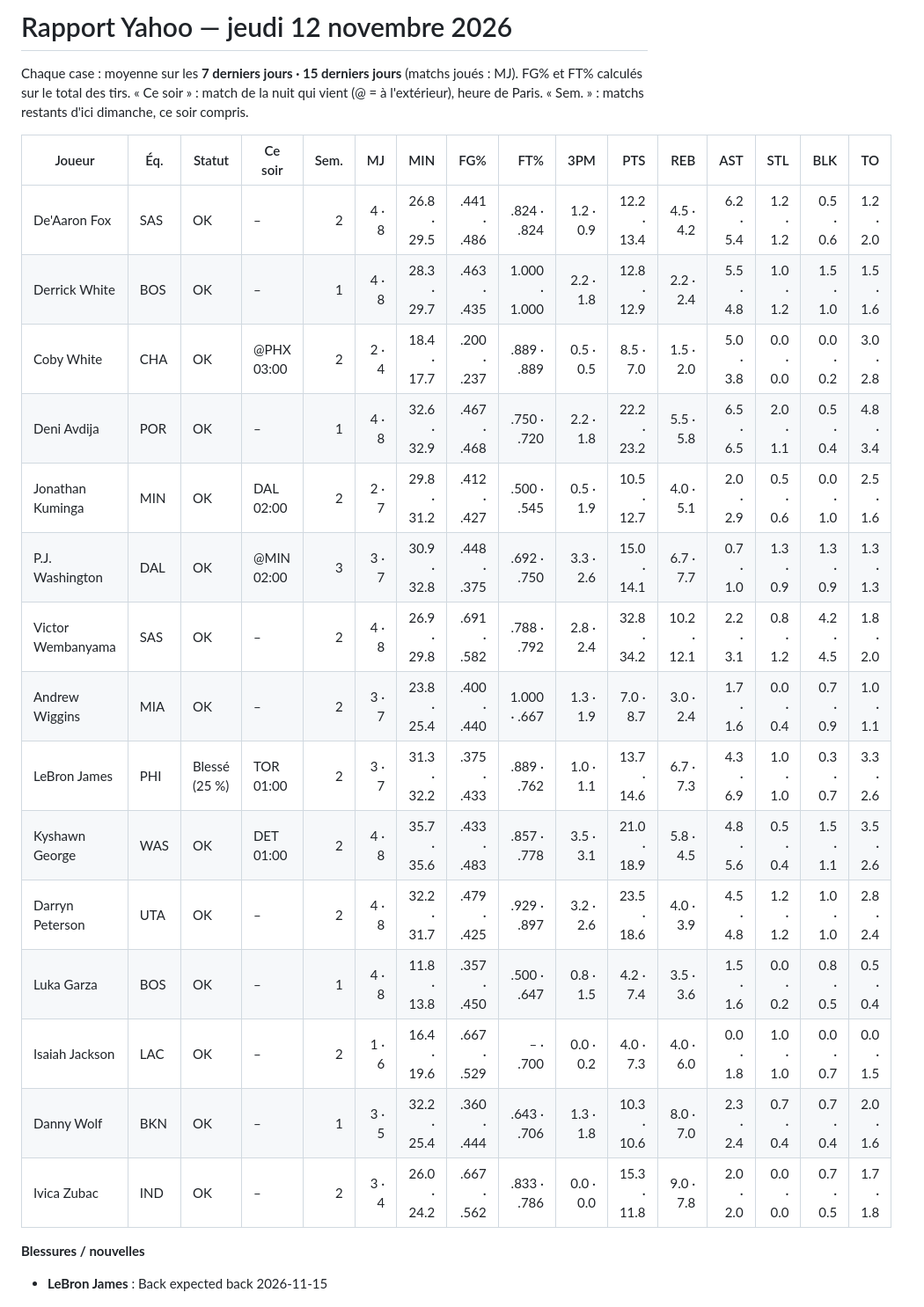
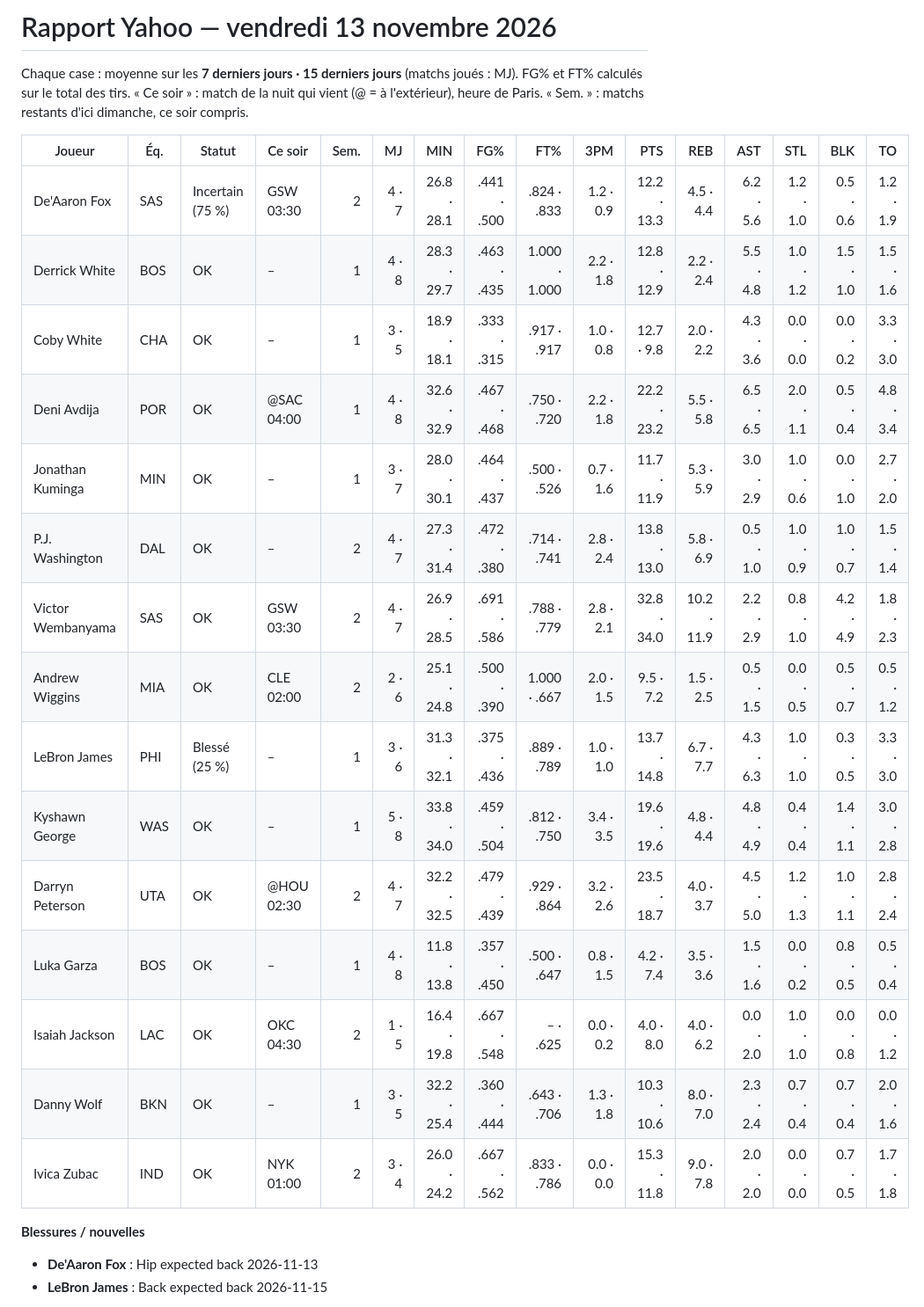
Before and after one commit to hugotaubm/assistant-nba-fantasy, a Markdown page: rapport_yahoo.md, the part around one of its changes. Shown at 88% size. GitHub-like rendering.

Commit message:
Rapport Yahoo 13/11 16:55

```diff
--- a/rapport_yahoo.md
+++ b/rapport_yahoo.md
@@ -1,27 +1,28 @@
-# Rapport Yahoo — jeudi 12 novembre 2026
-<!-- date: 2026-11-12 -->
+# Rapport Yahoo — vendredi 13 novembre 2026
+<!-- date: 2026-11-13 -->
 
 Chaque case : moyenne sur les **7 derniers jours · 15 derniers jours** (matchs joués : MJ). FG% et FT% calculés sur le total des tirs. « Ce soir » : match de la nuit qui vient (@ = à l'extérieur), heure de Paris. « Sem. » : matchs restants d'ici dimanche, ce soir compris.
 
 | Joueur | Éq. | Statut | Ce soir | Sem. | MJ | MIN | FG% | FT% | 3PM | PTS | REB | AST | STL | BLK | TO |
 |---|---|---|---|---:|---:|---:|---:|---:|---:|---:|---:|---:|---:|---:|---:|
-| De'Aaron Fox | SAS | OK | – | 2 | 4 · 8 | 26.8 · 29.5 | .441 · .486 | .824 · .824 | 1.2 · 0.9 | 12.2 · 13.4 | 4.5 · 4.2 | 6.2 · 5.4 | 1.2 · 1.2 | 0.5 · 0.6 | 1.2 · 2.0 |
+| De'Aaron Fox | SAS | Incertain (75 %) | GSW 03:30 | 2 | 4 · 7 | 26.8 · 28.1 | .441 · .500 | .824 · .833 | 1.2 · 0.9 | 12.2 · 13.3 | 4.5 · 4.4 | 6.2 · 5.6 | 1.2 · 1.0 | 0.5 · 0.6 | 1.2 · 1.9 |
 | Derrick White | BOS | OK | – | 1 | 4 · 8 | 28.3 · 29.7 | .463 · .435 | 1.000 · 1.000 | 2.2 · 1.8 | 12.8 · 12.9 | 2.2 · 2.4 | 5.5 · 4.8 | 1.0 · 1.2 | 1.5 · 1.0 | 1.5 · 1.6 |
-| Coby White | CHA | OK | @PHX 03:00 | 2 | 2 · 4 | 18.4 · 17.7 | .200 · .237 | .889 · .889 | 0.5 · 0.5 | 8.5 · 7.0 | 1.5 · 2.0 | 5.0 · 3.8 | 0.0 · 0.0 | 0.0 · 0.2 | 3.0 · 2.8 |
-| Deni Avdija | POR | OK | – | 1 | 4 · 8 | 32.6 · 32.9 | .467 · .468 | .750 · .720 | 2.2 · 1.8 | 22.2 · 23.2 | 5.5 · 5.8 | 6.5 · 6.5 | 2.0 · 1.1 | 0.5 · 0.4 | 4.8 · 3.4 |
-| Jonathan Kuminga | MIN | OK | DAL 02:00 | 2 | 2 · 7 | 29.8 · 31.2 | .412 · .427 | .500 · .545 | 0.5 · 1.9 | 10.5 · 12.7 | 4.0 · 5.1 | 2.0 · 2.9 | 0.5 · 0.6 | 0.0 · 1.0 | 2.5 · 1.6 |
-| P.J. Washington | DAL | OK | @MIN 02:00 | 3 | 3 · 7 | 30.9 · 32.8 | .448 · .375 | .692 · .750 | 3.3 · 2.6 | 15.0 · 14.1 | 6.7 · 7.7 | 0.7 · 1.0 | 1.3 · 0.9 | 1.3 · 0.9 | 1.3 · 1.3 |
-| Victor Wembanyama | SAS | OK | – | 2 | 4 · 8 | 26.9 · 29.8 | .691 · .582 | .788 · .792 | 2.8 · 2.4 | 32.8 · 34.2 | 10.2 · 12.1 | 2.2 · 3.1 | 0.8 · 1.2 | 4.2 · 4.5 | 1.8 · 2.0 |
-| Andrew Wiggins | MIA | OK | – | 2 | 3 · 7 | 23.8 · 25.4 | .400 · .440 | 1.000 · .667 | 1.3 · 1.9 | 7.0 · 8.7 | 3.0 · 2.4 | 1.7 · 1.6 | 0.0 · 0.4 | 0.7 · 0.9 | 1.0 · 1.1 |
-| LeBron James | PHI | Blessé (25 %) | TOR 01:00 | 2 | 3 · 7 | 31.3 · 32.2 | .375 · .433 | .889 · .762 | 1.0 · 1.1 | 13.7 · 14.6 | 6.7 · 7.3 | 4.3 · 6.9 | 1.0 · 1.0 | 0.3 · 0.7 | 3.3 · 2.6 |
-| Kyshawn George | WAS | OK | DET 01:00 | 2 | 4 · 8 | 35.7 · 35.6 | .433 · .483 | .857 · .778 | 3.5 · 3.1 | 21.0 · 18.9 | 5.8 · 4.5 | 4.8 · 5.6 | 0.5 · 0.4 | 1.5 · 1.1 | 3.5 · 2.6 |
-| Darryn Peterson | UTA | OK | – | 2 | 4 · 8 | 32.2 · 31.7 | .479 · .425 | .929 · .897 | 3.2 · 2.6 | 23.5 · 18.6 | 4.0 · 3.9 | 4.5 · 4.8 | 1.2 · 1.2 | 1.0 · 1.0 | 2.8 · 2.4 |
+| Coby White | CHA | OK | – | 1 | 3 · 5 | 18.9 · 18.1 | .333 · .315 | .917 · .917 | 1.0 · 0.8 | 12.7 · 9.8 | 2.0 · 2.2 | 4.3 · 3.6 | 0.0 · 0.0 | 0.0 · 0.2 | 3.3 · 3.0 |
+| Deni Avdija | POR | OK | @SAC 04:00 | 1 | 4 · 8 | 32.6 · 32.9 | .467 · .468 | .750 · .720 | 2.2 · 1.8 | 22.2 · 23.2 | 5.5 · 5.8 | 6.5 · 6.5 | 2.0 · 1.1 | 0.5 · 0.4 | 4.8 · 3.4 |
+| Jonathan Kuminga | MIN | OK | – | 1 | 3 · 7 | 28.0 · 30.1 | .464 · .437 | .500 · .526 | 0.7 · 1.6 | 11.7 · 11.9 | 5.3 · 5.9 | 3.0 · 2.9 | 1.0 · 0.6 | 0.0 · 1.0 | 2.7 · 2.0 |
+| P.J. Washington | DAL | OK | – | 2 | 4 · 7 | 27.3 · 31.4 | .472 · .380 | .714 · .741 | 2.8 · 2.4 | 13.8 · 13.0 | 5.8 · 6.9 | 0.5 · 1.0 | 1.0 · 0.9 | 1.0 · 0.7 | 1.5 · 1.4 |
+| Victor Wembanyama | SAS | OK | GSW 03:30 | 2 | 4 · 7 | 26.9 · 28.5 | .691 · .586 | .788 · .779 | 2.8 · 2.1 | 32.8 · 34.0 | 10.2 · 11.9 | 2.2 · 2.9 | 0.8 · 1.0 | 4.2 · 4.9 | 1.8 · 2.3 |
+| Andrew Wiggins | MIA | OK | CLE 02:00 | 2 | 2 · 6 | 25.1 · 24.8 | .500 · .390 | 1.000 · .667 | 2.0 · 1.5 | 9.5 · 7.2 | 1.5 · 2.5 | 0.5 · 1.5 | 0.0 · 0.5 | 0.5 · 0.7 | 0.5 · 1.2 |
+| LeBron James | PHI | Blessé (25 %) | – | 1 | 3 · 6 | 31.3 · 32.1 | .375 · .436 | .889 · .789 | 1.0 · 1.0 | 13.7 · 14.8 | 6.7 · 7.7 | 4.3 · 6.3 | 1.0 · 1.0 | 0.3 · 0.5 | 3.3 · 3.0 |
+| Kyshawn George | WAS | OK | – | 1 | 5 · 8 | 33.8 · 34.0 | .459 · .504 | .812 · .750 | 3.4 · 3.5 | 19.6 · 19.6 | 4.8 · 4.4 | 4.8 · 4.9 | 0.4 · 0.4 | 1.4 · 1.1 | 3.0 · 2.8 |
+| Darryn Peterson | UTA | OK | @HOU 02:30 | 2 | 4 · 7 | 32.2 · 32.5 | .479 · .439 | .929 · .864 | 3.2 · 2.6 | 23.5 · 18.7 | 4.0 · 3.7 | 4.5 · 5.0 | 1.2 · 1.3 | 1.0 · 1.1 | 2.8 · 2.4 |
 | Luka Garza | BOS | OK | – | 1 | 4 · 8 | 11.8 · 13.8 | .357 · .450 | .500 · .647 | 0.8 · 1.5 | 4.2 · 7.4 | 3.5 · 3.6 | 1.5 · 1.6 | 0.0 · 0.2 | 0.8 · 0.5 | 0.5 · 0.4 |
-| Isaiah Jackson | LAC | OK | – | 2 | 1 · 6 | 16.4 · 19.6 | .667 · .529 | – · .700 | 0.0 · 0.2 | 4.0 · 7.3 | 4.0 · 6.0 | 0.0 · 1.8 | 1.0 · 1.0 | 0.0 · 0.7 | 0.0 · 1.5 |
+| Isaiah Jackson | LAC | OK | OKC 04:30 | 2 | 1 · 5 | 16.4 · 19.8 | .667 · .548 | – · .625 | 0.0 · 0.2 | 4.0 · 8.0 | 4.0 · 6.2 | 0.0 · 2.0 | 1.0 · 1.0 | 0.0 · 0.8 | 0.0 · 1.2 |
 | Danny Wolf | BKN | OK | – | 1 | 3 · 5 | 32.2 · 25.4 | .360 · .444 | .643 · .706 | 1.3 · 1.8 | 10.3 · 10.6 | 8.0 · 7.0 | 2.3 · 2.4 | 0.7 · 0.4 | 0.7 · 0.4 | 2.0 · 1.6 |
-| Ivica Zubac | IND | OK | – | 2 | 3 · 4 | 26.0 · 24.2 | .667 · .562 | .833 · .786 | 0.0 · 0.0 | 15.3 · 11.8 | 9.0 · 7.8 | 2.0 · 2.0 | 0.0 · 0.0 | 0.7 · 0.5 | 1.7 · 1.8 |
+| Ivica Zubac | IND | OK | NYK 01:00 | 2 | 3 · 4 | 26.0 · 24.2 | .667 · .562 | .833 · .786 | 0.0 · 0.0 | 15.3 · 11.8 | 9.0 · 7.8 | 2.0 · 2.0 | 0.0 · 0.0 | 0.7 · 0.5 | 1.7 · 1.8 |
 
 **Blessures / nouvelles**
 
+- **De'Aaron Fox** : Hip expected back 2026-11-13
 - **LeBron James** : Back expected back 2026-11-15
 
```
Also changed, not shown: other parts of rapport_yahoo.md (+1 -1 lines).
